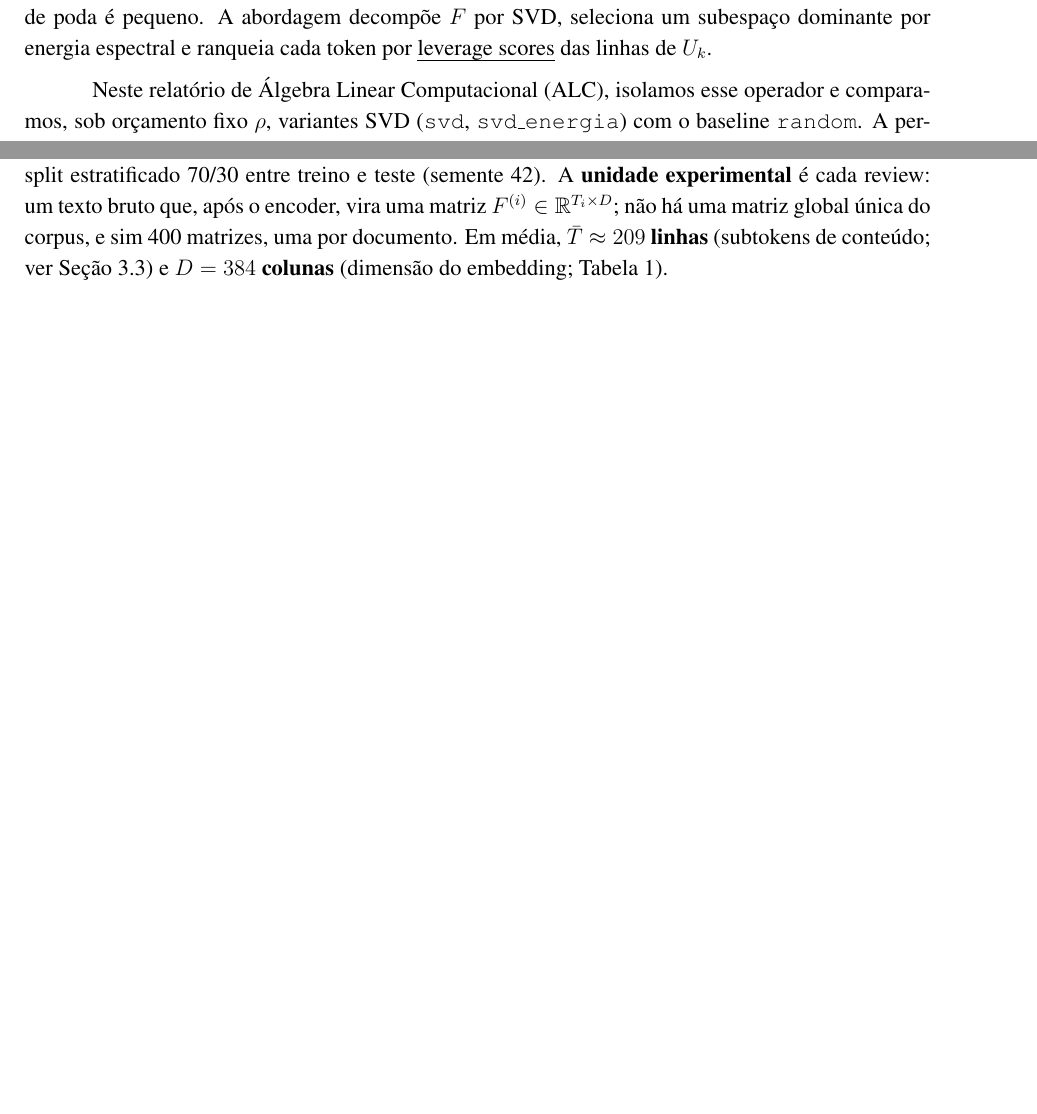
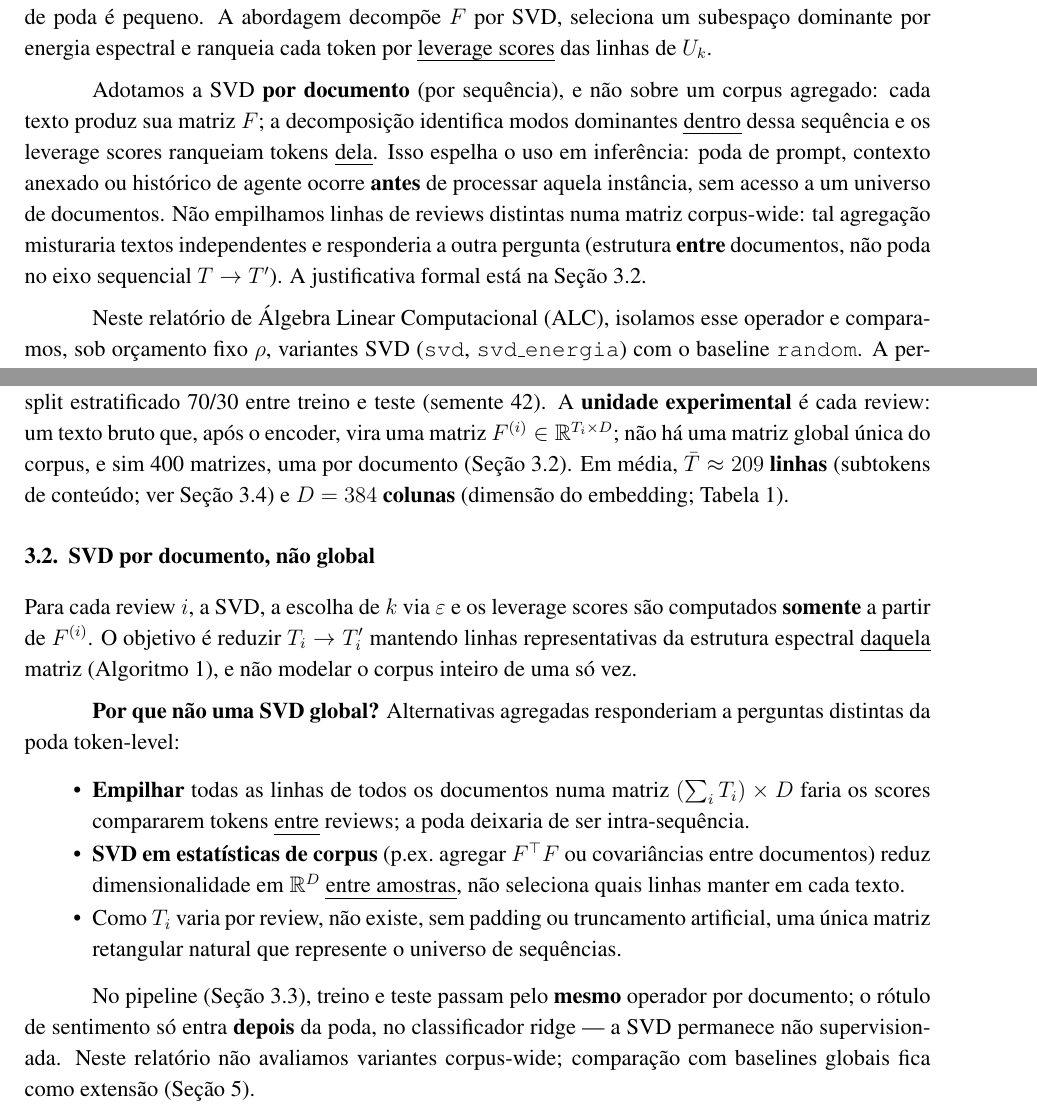
Before and after one commit to thiago-ouverney/svd-leverage-token-compression, a LaTeX paper (article/main.tex, which reads article/sections/intro.tex, article/sections/metodologia.tex): two parts of pages 2 and 6 of 13, joined at a grey line, cut so that both start at the same text, the shorter picture padded with empty space. Compiled offline with pdfLaTeX.

Commit message:
docs: justify per-document SVD instead of global corpus decomposition
Explain in the introduction and methodology why SVD runs on each F^(i)
separately, contrast corpus-wide alternatives, and note global baselines
as future work.

```diff
--- a/article/sections/intro.tex
+++ b/article/sections/intro.tex
@@ -5,6 +5,8 @@ Modelos baseados em Transformers representam a entrada (prompt, documento anexad
 Evidências recentes quantificam esse gargalo. Zhang \emph{et al.} \cite{zhang2026fastcontext} observam que, em agentes de codificação, leitura e busca consomem cerca de \textbf{46{,}5\%} dos tokens do agente principal; trajetórias end-to-end podem atingir centenas de milhares a milhões de tokens antes de uma correção ser proposta. Separar exploração e devolver contexto compacto reduz o consumo em até \textbf{60\%}, sem degradar (e por vezes melhorando) a taxa de resolução. Benchmarks de \emph{token pruning} em modelos multimodais indicam que muitos tokens carregam pouca informação nova \cite{chen2024fastv,yang2024visionzip}. Comprimir ou selecionar tokens é, portanto, central para custo e qualidade do raciocínio downstream.
 
 Uma linha de trabalho aborda o problema pela \textbf{estrutura algébrica} da matriz de \emph{features} $F \in \mathbb{R}^{T \times D}$ (uma linha por unidade vetorizada, $D$ dimensões por embedding), em vez de heurísticas puramente locais. O SVD-Prune \cite{apedo2026svdprune} critica métodos guiados apenas por scores de atenção: esses pesos tendem a favorecer tokens no início e no fim da sequência (máscara causal, codificação posicional, padrões de leitura), ranqueando tokens menos relevantes quando o orçamento de poda é pequeno. A abordagem decompõe $F$ por SVD, seleciona um subespaço dominante por energia espectral e ranqueia cada token por \emph{leverage scores} das linhas de $U_k$.
+
+Adotamos a SVD \textbf{por documento} (por sequência), e não sobre um corpus agregado: cada texto produz sua matriz $F$; a decomposição identifica modos dominantes \emph{dentro} dessa sequência e os leverage scores ranqueiam tokens \emph{dela}. Isso espelha o uso em inferência: poda de prompt, contexto anexado ou histórico de agente ocorre \textbf{antes} de processar aquela instância, sem acesso a um universo de documentos. Não empilhamos linhas de reviews distintas numa matriz corpus-wide: tal agregação misturaria textos independentes e responderia a outra pergunta (estrutura \textbf{entre} documentos, não poda no eixo sequencial $T \to T'$). A justificativa formal está na Seção~\ref{sec:svd-por-documento}.
 
 Neste relatório de Álgebra Linear Computacional (ALC), isolamos esse operador e comparamos, sob orçamento fixo $\rho$, variantes SVD (\texttt{svd}, \texttt{svd\_energia}) com o baseline \texttt{random}. A pergunta empírica é se seleção por leverage score preserva mais sinal útil do que poda aleatória quando mantemos apenas uma fração $T' \ll T$ das linhas de $F$.
 
--- a/article/sections/metodologia.tex
+++ b/article/sections/metodologia.tex
@@ -11,7 +11,20 @@ Com os dados disponíveis, buscamos responder:
 
 \subsection{Corpus IMDb}\label{sec:corpus}
 
-Utilizamos um subconjunto balanceado de \textbf{400 reviews} do IMDb (200 negativas, 200 positivas), com split estratificado 70/30 entre treino e teste (semente 42). A \textbf{unidade experimental} é cada review: um texto bruto que, após o encoder, vira uma matriz $F^{(i)} \in \mathbb{R}^{T_i \times D}$; não há uma matriz global única do corpus, e sim 400 matrizes, uma por documento. Em média, $\bar{T} \approx 209$ \textbf{linhas} (subtokens de conteúdo; ver Seção~\ref{sec:construcao-f}) e $D = 384$ \textbf{colunas} (dimensão do embedding; Tabela~\ref{tab:modos}).
+Utilizamos um subconjunto balanceado de \textbf{400 reviews} do IMDb (200 negativas, 200 positivas), com split estratificado 70/30 entre treino e teste (semente 42). A \textbf{unidade experimental} é cada review: um texto bruto que, após o encoder, vira uma matriz $F^{(i)} \in \mathbb{R}^{T_i \times D}$; não há uma matriz global única do corpus, e sim 400 matrizes, uma por documento (Seção~\ref{sec:svd-por-documento}). Em média, $\bar{T} \approx 209$ \textbf{linhas} (subtokens de conteúdo; ver Seção~\ref{sec:construcao-f}) e $D = 384$ \textbf{colunas} (dimensão do embedding; Tabela~\ref{tab:modos}).
+
+\subsection{SVD por documento, não global}\label{sec:svd-por-documento}
+
+Para cada review $i$, a SVD, a escolha de $k$ via $\varepsilon$ e os leverage scores são computados \textbf{somente} a partir de $F^{(i)}$. O objetivo é reduzir $T_i \to T_i'$ mantendo linhas representativas da estrutura espectral \emph{daquela} matriz (Algoritmo~\ref{alg:svd-prune}), e não modelar o corpus inteiro de uma só vez.
+
+\textbf{Por que não uma SVD global?} Alternativas agregadas responderiam a perguntas distintas da poda token-level:
+\begin{itemize}
+    \item \textbf{Empilhar} todas as linhas de todos os documentos numa matriz $(\sum_i T_i) \times D$ faria os scores compararem tokens \emph{entre} reviews; a poda deixaria de ser intra-sequência.
+    \item \textbf{SVD em estatísticas de corpus} (p.ex.\ agregar $F^\top F$ ou covariâncias entre documentos) reduz dimensionalidade em $\mathbb{R}^D$ \emph{entre amostras}, não seleciona quais linhas manter em cada texto.
+    \item Como $T_i$ varia por review, não existe, sem padding ou truncamento artificial, uma única matriz retangular natural que represente o universo de sequências.
+\end{itemize}
+
+No pipeline (Seção~\ref{sec:pipeline}), treino e teste passam pelo \textbf{mesmo} operador por documento; o rótulo de sentimento só entra \textbf{depois} da poda, no classificador ridge --- a SVD permanece não supervisionada. Neste relatório não avaliamos variantes corpus-wide; comparação com baselines globais fica como extensão (Seção~\ref{sec:conclusao}).
 
 \subsection{Pipeline experimental}\label{sec:pipeline}
 
```
Also changed, not shown: article/sections/conclusao.tex (+1 -1 lines).
